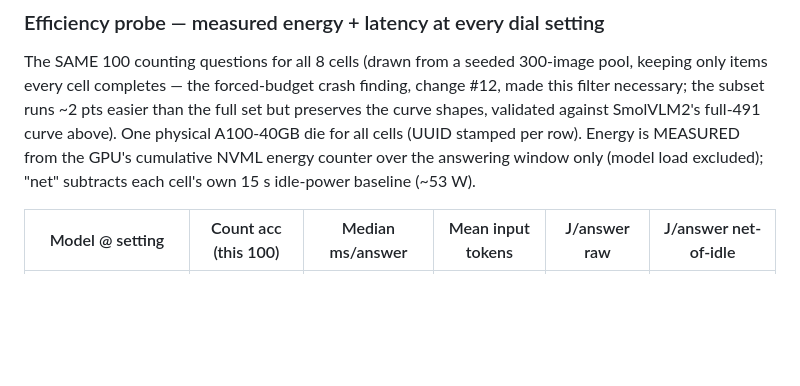
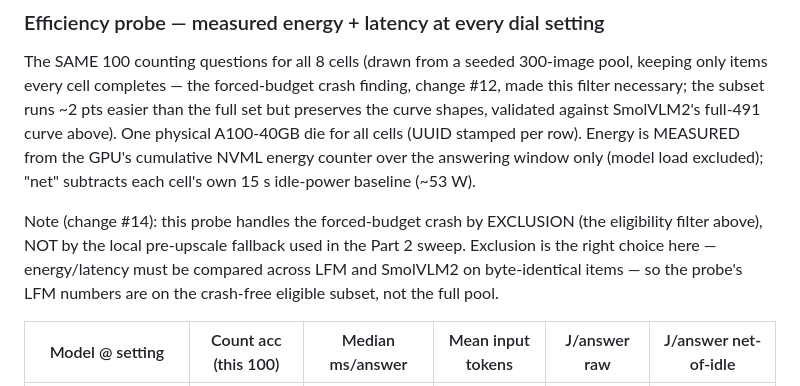
Before and after one commit to NYCandrun/Liquid-Moondream-450M-Benchmark, a Markdown page: RESULTS.md, the part around the change. Drawn GitHub-style; blank space fills up the shorter version.

Commit message:
Probe section: disclose crash handled by exclusion, not the change-#14 fix
The efficiency probe sidesteps the forced-budget crash via the preflight eligibility filter
(exclusion), NOT the local pre-upscale fallback — correct here since energy/latency must be
compared on byte-identical items across LFM and SmolVLM2. Note added so the "exclusion, not
fix" choice is explicit. (Aside 50-pic spot check re-run with the fallback is queued behind
the 3-container cap.)

Co-Authored-By: Claude Opus 4.8 <noreply@anthropic.com>

```diff
--- a/RESULTS.md
+++ b/RESULTS.md
@@ -131,6 +131,12 @@ cells (UUID stamped per row). Energy is MEASURED from the GPU's cumulative
 NVML energy counter over the answering window only (model load excluded);
 "net" subtracts each cell's own 15 s idle-power baseline (~53 W).
 
+Note (change #14): this probe handles the forced-budget crash by EXCLUSION
+(the eligibility filter above), NOT by the local pre-upscale fallback used in
+the Part 2 sweep. Exclusion is the right choice here — energy/latency must be
+compared across LFM and SmolVLM2 on byte-identical items — so the probe's LFM
+numbers are on the crash-free eligible subset, not the full pool.
+
 | Model @ setting | Count acc (this 100) | Median ms/answer | Mean input tokens | J/answer raw | J/answer net-of-idle |
 |---|---|---|---|---|---|
 | LFM @ 32 | 59.0% | **38** | 67 | 3.51 | 0.54 |
```
